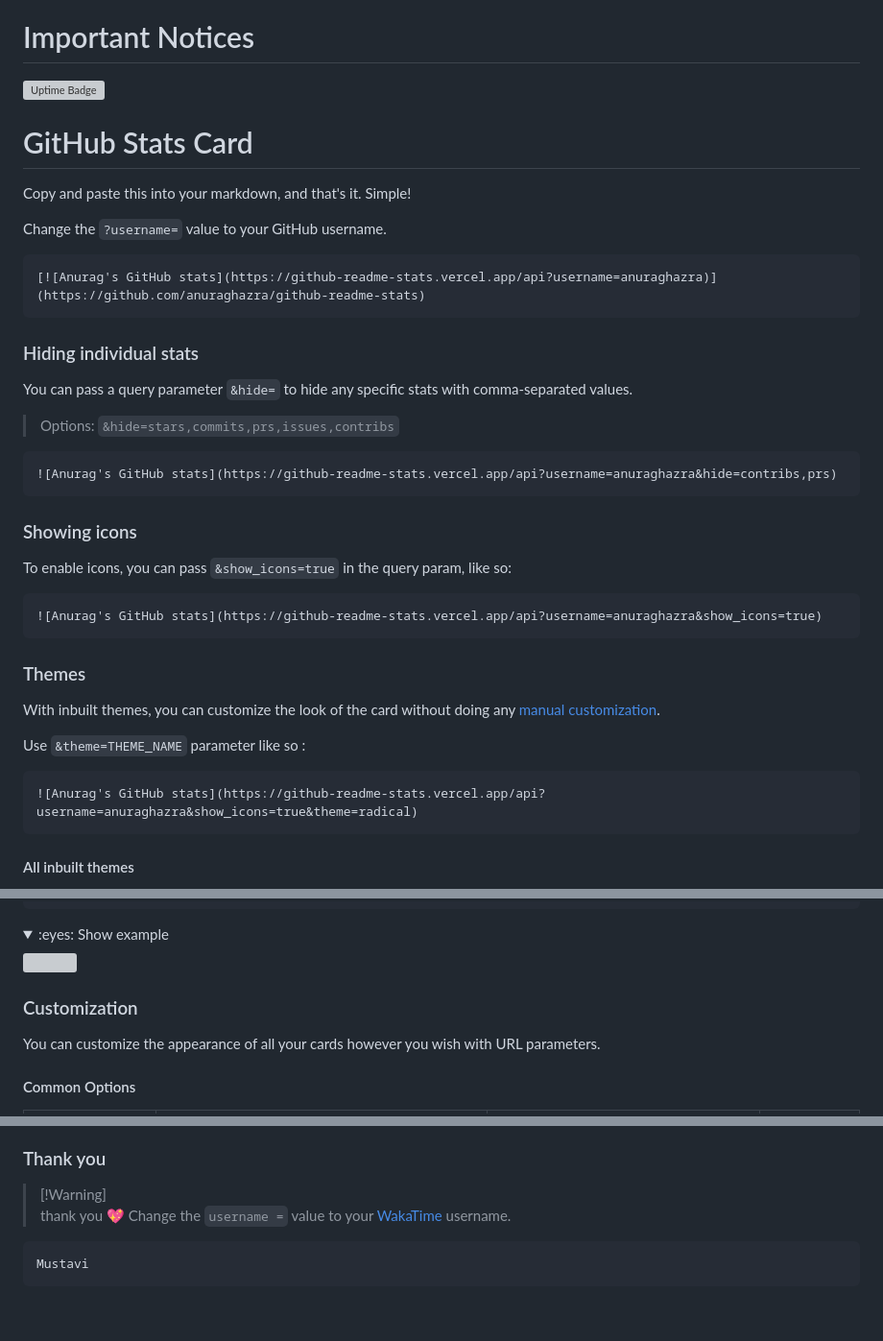
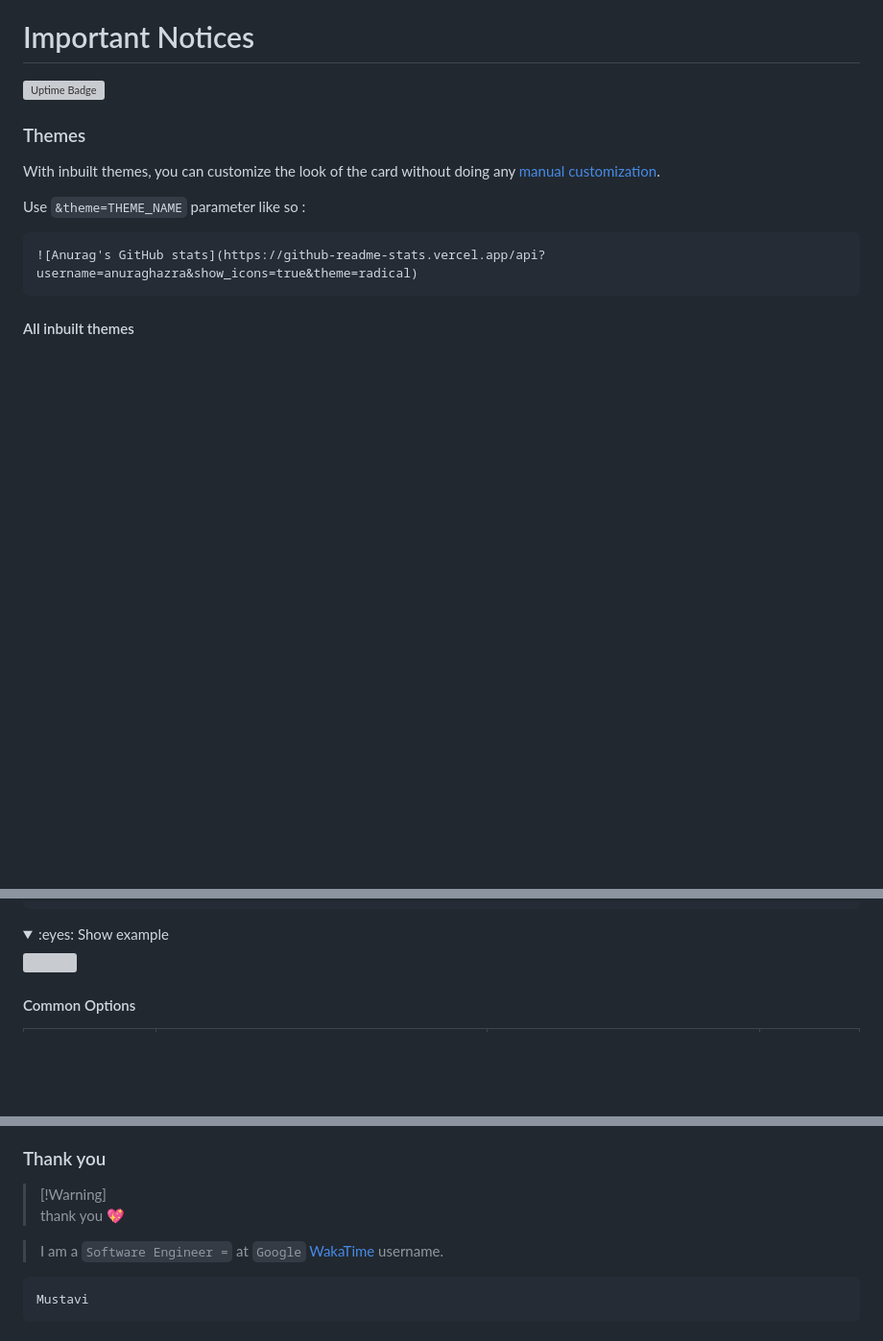
Before and after one commit to Mustavi-i9/Spck-Editor, a Markdown page: hello.md, 3 parts joined by grey strips. Shown at 96% size. Drawn GitHub-style; folded sections open; blank space fills up the shorter version; grey boxes are pictures that could not be loaded.

````diff
--- a/hello.md
+++ b/hello.md
@@ -79,36 +79,11 @@ Please visit [this link](https://give.do/fundraisers/stand-beside-the-victims-of
 
 <img alt="Uptime Badge" src="https://img.shields.io/endpoint?url=https%3A%2F%2Fgithub-readme-stats-git-monitoring-github-readme-stats-team.vercel.app%2Fapi%2Fstatus%2Fup%3Ftype%3Dshields">
 
-# GitHub Stats Card
-
-Copy and paste this into your markdown, and that's it. Simple!
-
-Change the `?username=` value to your GitHub username.
-
-```md
-[![Anurag's GitHub stats](https://github-readme-stats.vercel.app/api?username=anuraghazra)](https://github.com/anuraghazra/github-readme-stats)
-```
-
-
-### Hiding individual stats
-
-You can pass a query parameter `&hide=` to hide any specific stats with comma-separated values.
-
-> Options: `&hide=stars,commits,prs,issues,contribs`
-
-```md
-![Anurag's GitHub stats](https://github-readme-stats.vercel.app/api?username=anuraghazra&hide=contribs,prs)
-```
 
 
 
-### Showing icons
 
-To enable icons, you can pass `&show_icons=true` in the query param, like so:
 
-```md
-![Anurag's GitHub stats](https://github-readme-stats.vercel.app/api?username=anuraghazra&show_icons=true)
-```
 
 ### Themes
 
@@ -217,9 +192,6 @@ You can use [GitHub's new media feature](https://github.blog/changelog/2022-05-1
 
 </details>
 
-### Customization
-
-You can customize the appearance of all your cards however you wish with URL parameters.
 
 #### Common Options
 
@@ -360,7 +332,8 @@ The top languages card shows a GitHub user's most frequently used languages.
 ### Thank you
 > [!Warning]\
 > thank you 💖
-Change the `username =` value to your [WakaTime](https://wakatime.com) username.
+
+> I am a `Software Engineer =` at `Google`  [WakaTime](https://wakatime.com) username.
 
 ```md
 Mustavi
````
